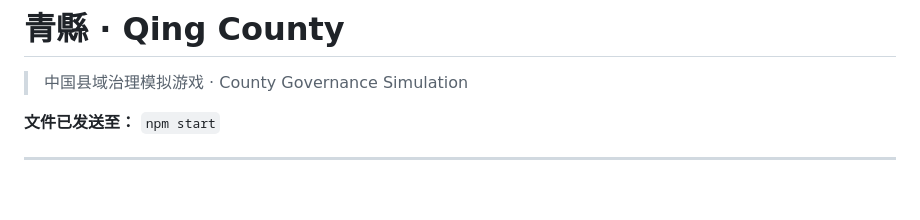
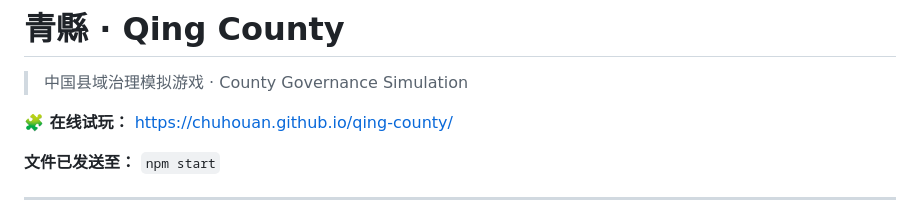
Before and after one commit to Chuhouan/qing-county, a Markdown page: README.md, the part around the change. GitHub-like rendering; blank space fills up the shorter version.

Commit message:
Add GitHub Pages link to README

```diff
--- a/README.md
+++ b/README.md
@@ -1,6 +1,8 @@
 # 青縣 · Qing County
 
 > 中国县域治理模拟游戏 · County Governance Simulation
+
+**🧩 在线试玩：** [https://chuhouan.github.io/qing-county/](https://chuhouan.github.io/qing-county/)
 
 **文件已发送至：** `npm start`
 
```
